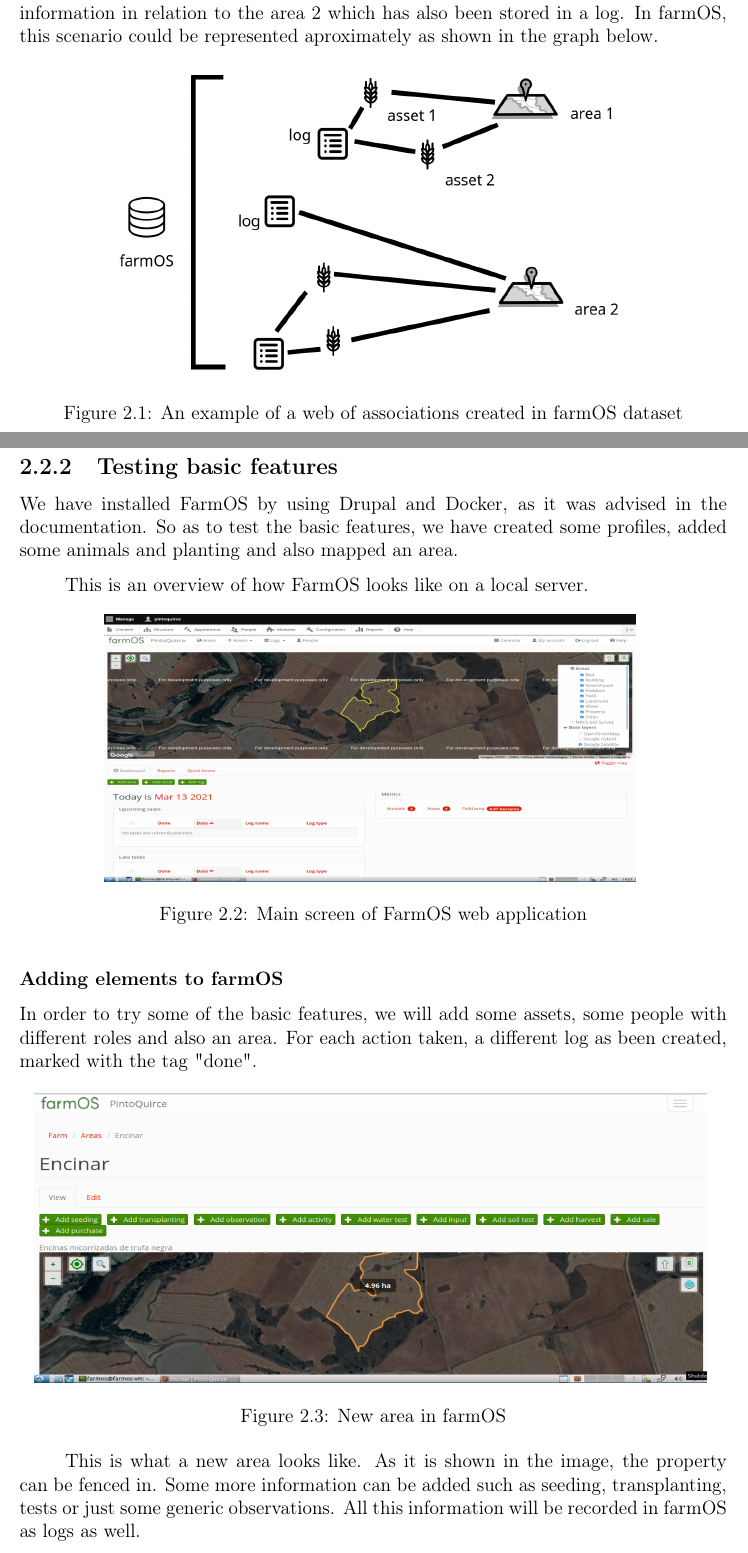
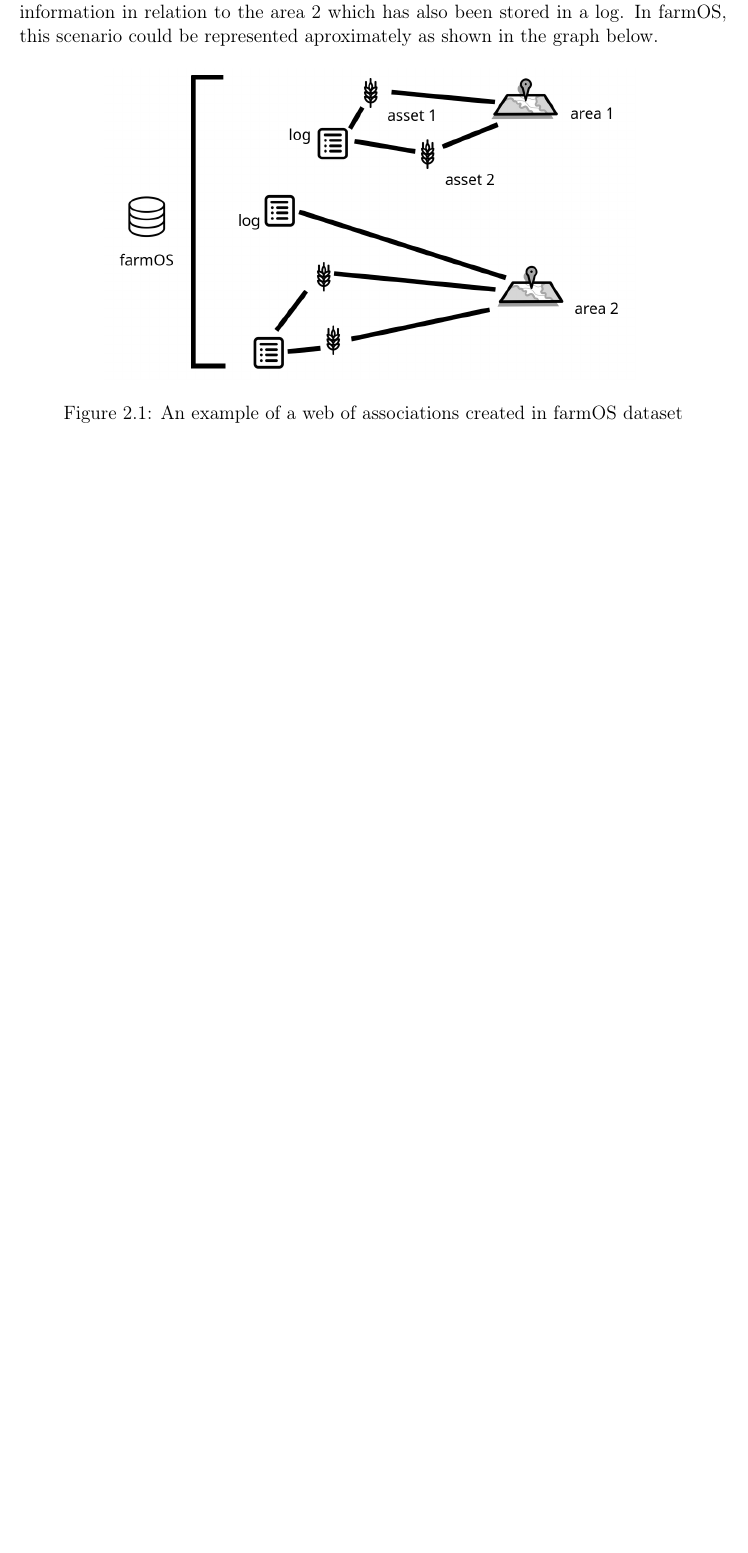
Before and after one commit to beagaliana/tfg, a LaTeX thesis (TFG.tex, which reads sections/02_Estudio_Previo.tex): two parts of pages 9 and 10 of 20 before the commit and part of page 9 of 17 after it, the two joined at a grey line, cut so that both start at the same text, the shorter picture padded with empty space. Compiled offline with pdfLaTeX.

Commit message:
Add chapter on farmOS description
Modifidy farmOS in the prior chapter into a smaller intro, due to new,
more detailed chapter introduced later

```diff
--- a/sections/02_Estudio_Previo.tex
+++ b/sections/02_Estudio_Previo.tex
@@ -38,32 +38,3 @@ Say a farmer has two areas with two different assets per area to keep track of.
     \caption{An example of a web of associations created in farmOS dataset}
     \label{fig:farmos01}
 \end{figure}
-
-\newpage
-\subsection{Testing basic features}
-
-We have installed FarmOS by using Drupal and Docker, as it was advised in the documentation. So as to test the basic features, we have created some profiles, added some animals and planting and also mapped an area.
-
-This is an overview of how FarmOS looks like on a local server.
-
-\begin{figure}[htp]
-    \centering
-    \includegraphics[width=0.75\textwidth]{fig/tfg-farmos.png}
-    \caption{Main screen of FarmOS web application}
-    \label{fig:farmos}
-\end{figure}
-
-
-\addcontentsline{toc}{subsubsection}{Adding elements to farmOS}
-\subsubsection*{Adding elements to farmOS}
-In order to try some of the basic features, we will add some assets, some people with different roles and also an area.
-For each action taken, a different log as been created, marked with the tag "done".
-
-\begin{figure}[htp]
-    \centering
-    \includegraphics[width=0.95\textwidth]{fig/area.png}
-    \caption{New area in farmOS}
-    \label{fig:area}
-\end{figure}
-
-This is what a new area looks like. As it is shown in the image, the property can be fenced in. Some more information can be added such as seeding, transplanting, tests or just some generic observations. All this information will be recorded in farmOS as logs as well.
@@ -84,2 +40,0 @@ Regarding the creation of roles, farmOS is design around three main roles. Howev
-    \label{fig:assets}
-\end{figure}
```
Also changed, not shown: fig/bed_gen.png (added), fig/bed_gen_example.png (added), fig/logs_categories.png (added), sections/02_Estudio_Previo.tex (38 more changed lines).
